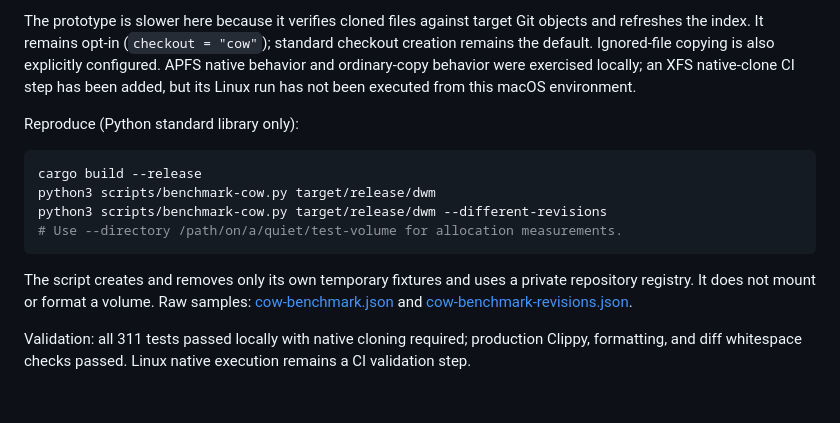
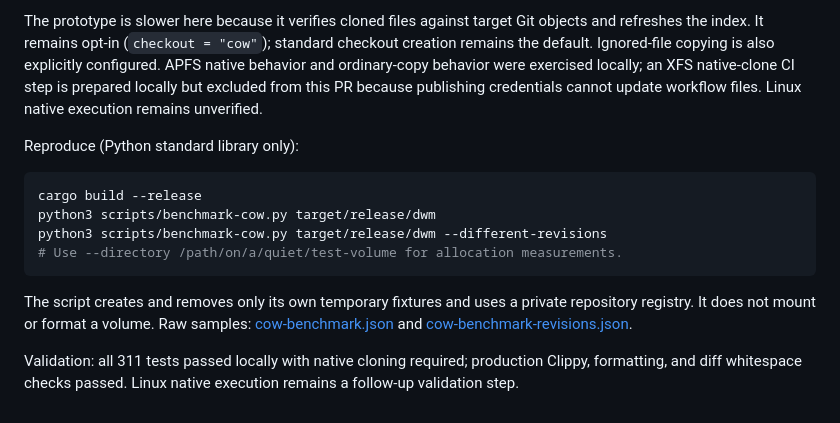
Before and after one commit to drivasperez/dwm, a Markdown page: docs/performance.md, the part around the change. Drawn GitHub-style.

```diff
--- a/docs/performance.md
+++ b/docs/performance.md
@@ -107,8 +107,9 @@ The prototype is slower here because it verifies cloned files against target
 Git objects and refreshes the index. It remains opt-in (`checkout = "cow"`);
 standard checkout creation remains the default. Ignored-file copying is also
 explicitly configured. APFS native behavior and ordinary-copy behavior were
-exercised locally; an XFS native-clone CI step has been added, but its Linux run
-has not been executed from this macOS environment.
+exercised locally; an XFS native-clone CI step is prepared locally but excluded from this PR
+because publishing credentials cannot update workflow files. Linux native
+execution remains unverified.
 
 Reproduce (Python standard library only):
 
@@ -126,4 +127,4 @@ repository registry. It does not mount or format a volume. Raw samples:
 
 Validation: all 311 tests passed locally with native cloning required; production
 Clippy, formatting, and diff whitespace checks passed. Linux native execution
-remains a CI validation step.
+remains a follow-up validation step.
```
Also changed, not shown: docs/copy-on-write-plan.md (+3 -2 lines).
